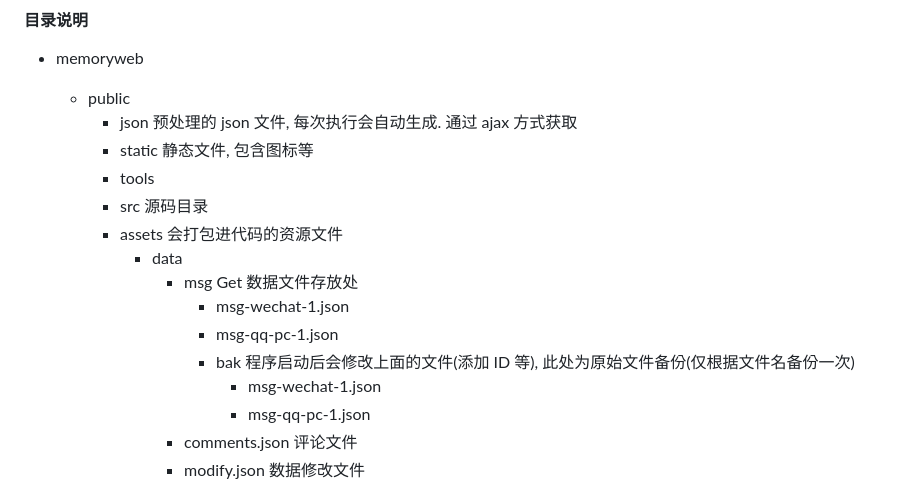
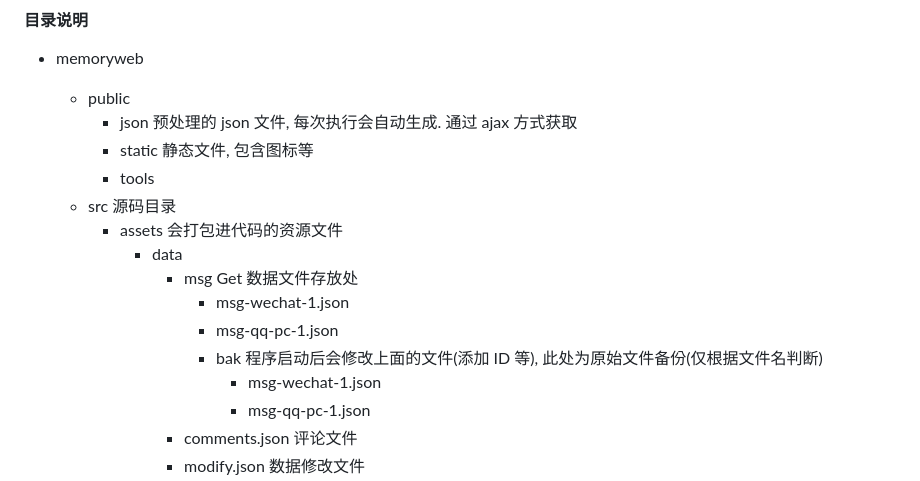
Before and after one commit to lqzhgood/Shmily-Show, a Markdown page: docs/dev.md, the part around the change. GitHub-like rendering.

```diff
--- a/docs/dev.md
+++ b/docs/dev.md
@@ -27,13 +27,13 @@
         -   json 预处理的 json 文件, 每次执行会自动生成. 通过 ajax 方式获取
         -   static 静态文件, 包含图标等
         -   tools
-        -   src 源码目录
+    -   src 源码目录
         -   assets 会打包进代码的资源文件
             -   data
                 -   msg Get 数据文件存放处
                     -   msg-wechat-1.json
                     -   msg-qq-pc-1.json
-                    -   bak 程序启动后会修改上面的文件(添加 ID 等), 此处为原始文件备份(仅根据文件名备份一次)
+                    -   bak 程序启动后会修改上面的文件(添加 ID 等), 此处为原始文件备份(仅根据文件名判断)
                         -   msg-wechat-1.json
                         -   msg-qq-pc-1.json
                 -   comments.json 评论文件
```
